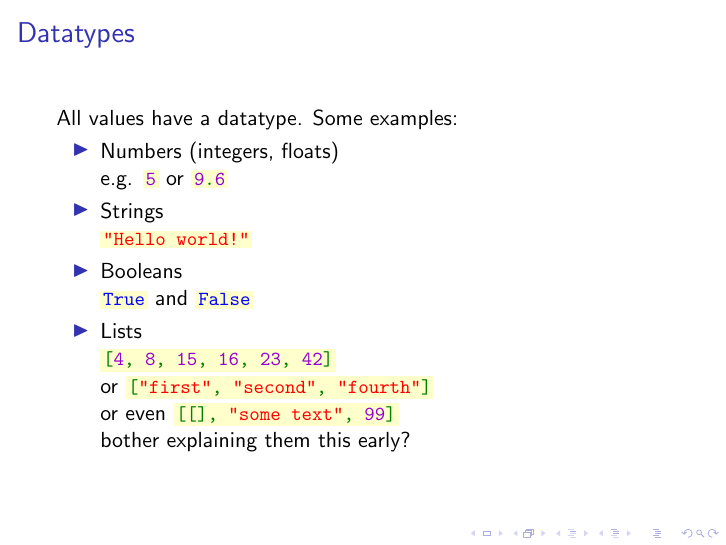
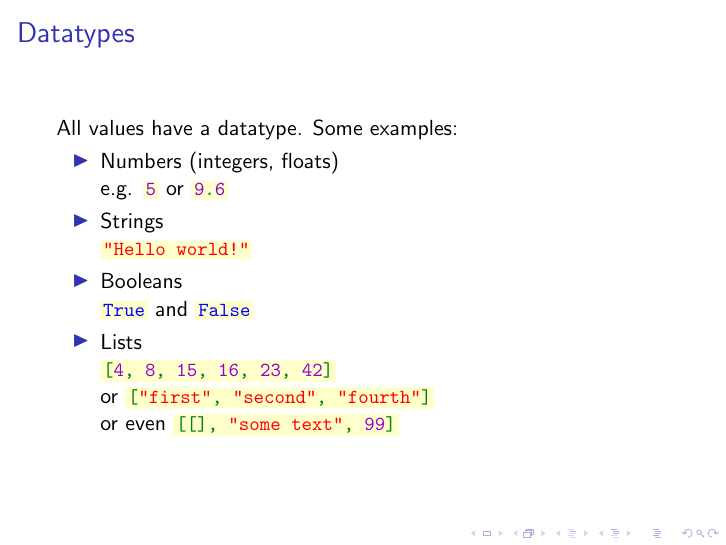
Before and after one commit to Fedjmike/cucats-python, LaTeX slides (tex/python-workshop-1.tex): page 8 of 56. Compiled offline with pdfLaTeX.

Commit message:
Bring ws-1 pdf up to date, fix comment bug

```diff
--- a/tex/python-workshop-1.tex
+++ b/tex/python-workshop-1.tex
@@ -82,7 +82,7 @@
 			%\pause
 
 			%\item Dictionaries
-			 bother explaining them this early?
+			%bother explaining them this early?
 
 			% I'm thinking, don't mention tuples because it will be difficult to explain how they differ from lists
 
```
Also changed, not shown: pdf/python-workshop-1.pdf.
